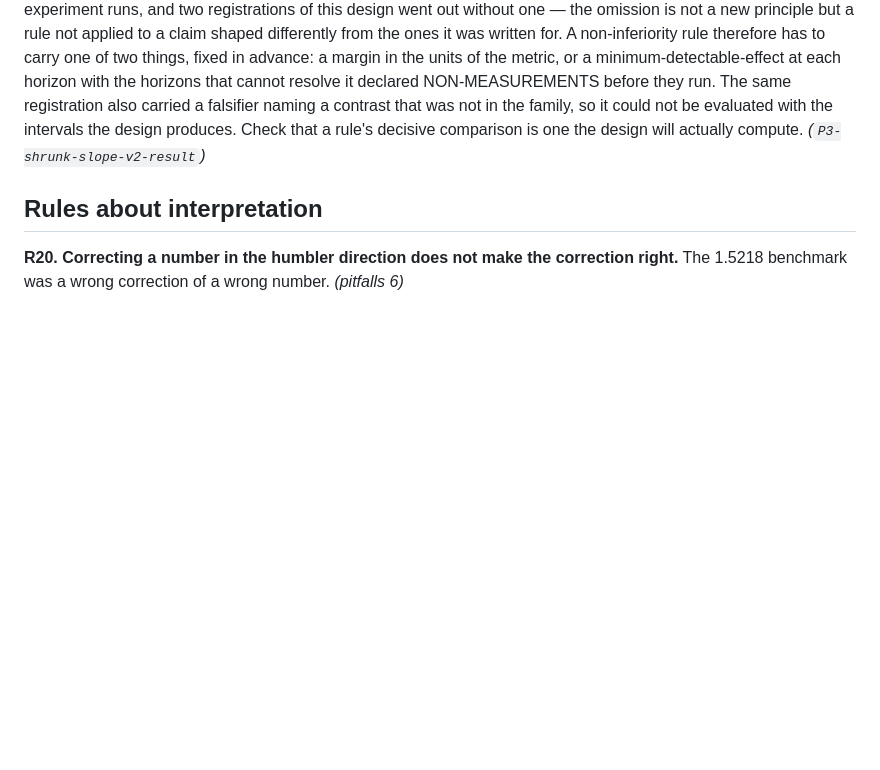
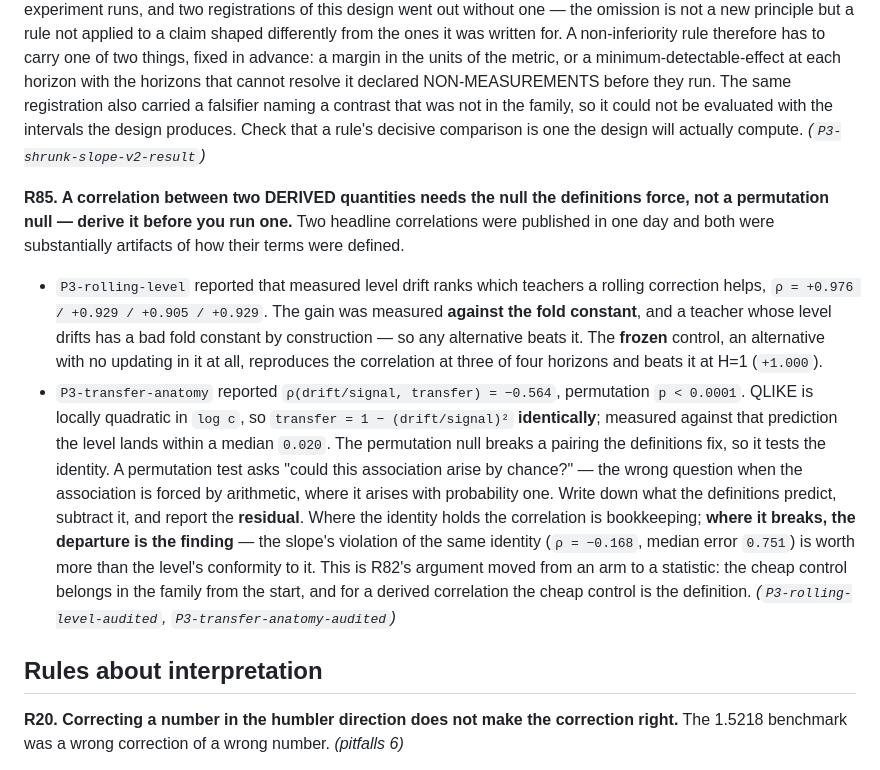
Before and after one commit to deeploopinnovations/btc-dashboard, a Markdown page: model/research/RULES.md, the part around the change. Rendered like a GitHub page; blank space fills up the shorter version.

Commit message:
R85: for a derived correlation, the cheap control is the definition
Two headline correlations published in one day, both substantially artifacts of
how their terms were defined. One measured a gain against the very thing its
predictor is a property of, so the frozen control reproduced it. The other
correlated two quantities whose relationship is an identity under a locally
quadratic loss, and its permutation p-value was the identity passing its own
test -- a permutation null breaks a pairing the definitions fix.

A permutation test asks whether an association could arise by chance. That is
the wrong question when arithmetic forces it, where it arises with probability
one. Derive what the definitions predict, subtract it, report the residual.
Where the identity holds the correlation is bookkeeping; where it breaks, the
departure is the finding -- the slope violating the same identity the level
satisfies to within 0.020 is worth more than the level's conformity to it.

R82's argument moved from an arm to a statistic.

Co-Authored-By: Claude Opus 5 <noreply@anthropic.com>
Claude-Session: https://claude.ai/code/session_018TqCMicgvHnTgxz314Tu6q

```diff
--- a/model/research/RULES.md
+++ b/model/research/RULES.md
@@ -831,6 +831,33 @@ the family, so it could not be evaluated with the intervals the design produces.
 Check that a rule's decisive comparison is one the design will actually compute.
 *(`P3-shrunk-slope-v2-result`)*
 
+**R85. A correlation between two DERIVED quantities needs the null the
+definitions force, not a permutation null — derive it before you run one.**
+Two headline correlations were published in one day and both were substantially
+artifacts of how their terms were defined.
+- `P3-rolling-level` reported that measured level drift ranks which teachers a
+  rolling correction helps, `ρ = +0.976 / +0.929 / +0.905 / +0.929`. The gain
+  was measured **against the fold constant**, and a teacher whose level drifts
+  has a bad fold constant by construction — so any alternative beats it. The
+  **frozen** control, an alternative with no updating in it at all, reproduces
+  the correlation at three of four horizons and beats it at H=1 (`+1.000`).
+- `P3-transfer-anatomy` reported `ρ(drift/signal, transfer) = −0.564`,
+  permutation `p < 0.0001`. QLIKE is locally quadratic in `log c`, so
+  `transfer = 1 − (drift/signal)²` **identically**; measured against that
+  prediction the level lands within a median `0.020`. The permutation null
+  breaks a pairing the definitions fix, so it tests the identity.
+A permutation test asks "could this association arise by chance?" — the wrong
+question when the association is forced by arithmetic, where it arises with
+probability one. Write down what the definitions predict, subtract it, and
+report the **residual**. Where the identity holds the correlation is
+bookkeeping; **where it breaks, the departure is the finding** — the slope's
+violation of the same identity (`ρ = −0.168`, median error `0.751`) is worth
+more than the level's conformity to it.
+This is R82's argument moved from an arm to a statistic: the cheap control
+belongs in the family from the start, and for a derived correlation the cheap
+control is the definition.
+*(`P3-rolling-level-audited`, `P3-transfer-anatomy-audited`)*
+
 ## Rules about interpretation
 
 **R20. Correcting a number in the humbler direction does not make the
```
